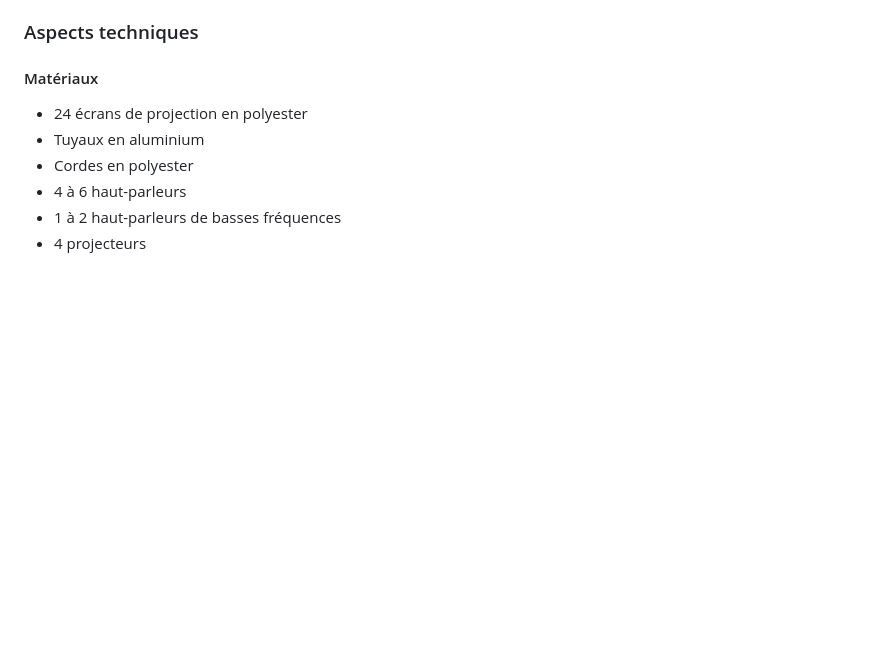
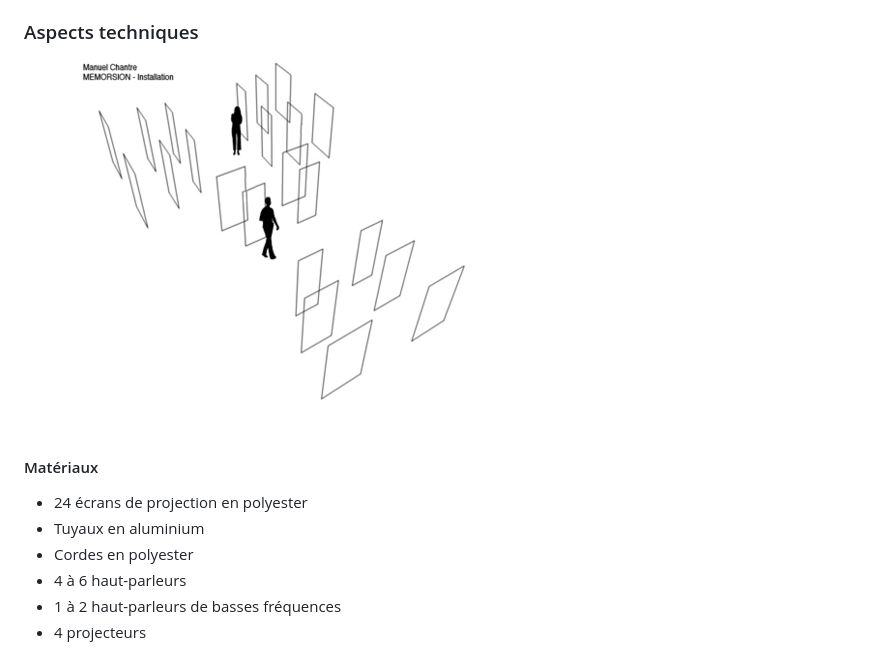
Before and after one commit to rprethi/rajaratnam_prethiah_presentation_memorison, a Markdown page: README.md, the part around the change printed below. GitHub-like rendering; pictures changed too: images/memorsion-installation.png (added); blank space fills up the shorter version.

```diff
--- a/README.md
+++ b/README.md
@@ -93,6 +93,8 @@ Manuel Charte semble viser un public **adulte**, en particulier des personnes se
 
 ### Aspects techniques
 
+![Placement - Memorsion](./images/memorsion-installation.png)
+
 #### Matériaux
 
 - 24 écrans de projection en polyester
```
Also changed, not shown: other parts of README.md (+15 -15 lines), images/memorsion-projection.jpg (added), images/memorsion-tissus.jpg (added), images/memorsion-vue-cote.jpg (added), images/memorsion-vue-generale.jpg (added).
